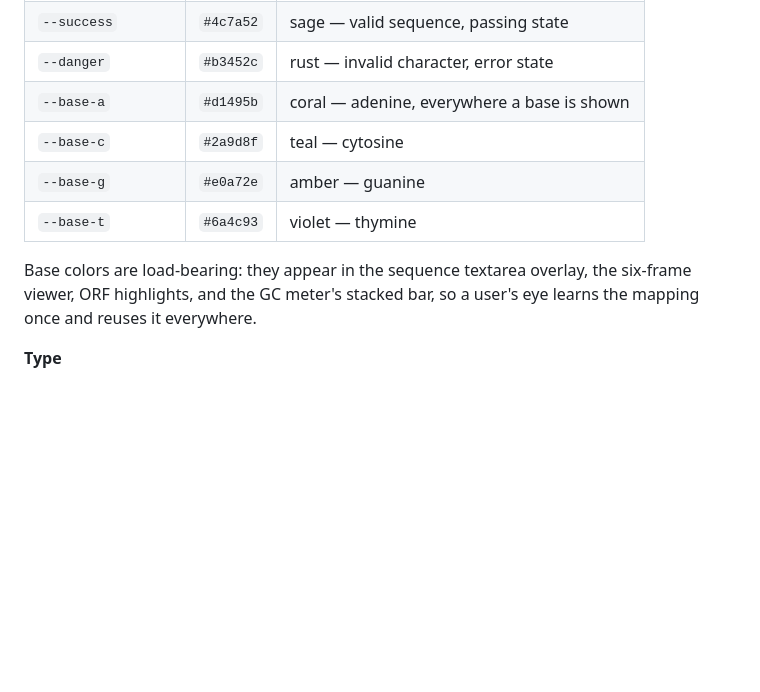
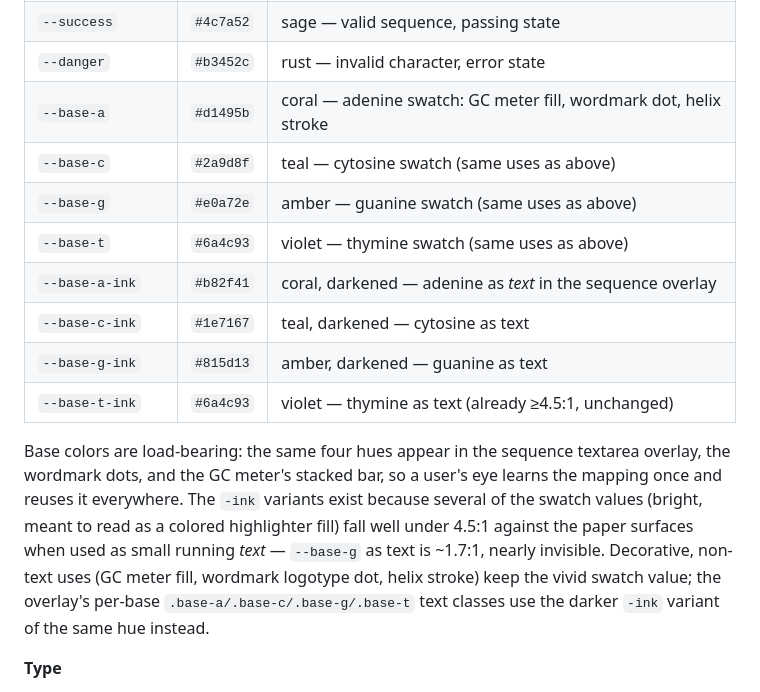
Before and after one commit to ctkrug/codon, a Markdown page: docs/DESIGN.md, the part around the change. GitHub-like rendering; blank space fills up the shorter version.

Commit message:
docs(design): document the base-color ink variants and why
Records the accessibility rationale for the new --base-*-ink tokens
alongside the existing swatch values, and corrects the swatch table's
"use" column now that text and decorative uses read different colors.

```diff
--- a/docs/DESIGN.md
+++ b/docs/DESIGN.md
@@ -30,14 +30,25 @@ daylight — a notebook, not a lab instrument under a black light.
 | `--accent-support` | `#b3452c` | rust — secondary emphasis, active tab |
 | `--success` | `#4c7a52` | sage — valid sequence, passing state |
 | `--danger` | `#b3452c` | rust — invalid character, error state |
-| `--base-a` | `#d1495b` | coral — adenine, everywhere a base is shown |
-| `--base-c` | `#2a9d8f` | teal — cytosine |
-| `--base-g` | `#e0a72e` | amber — guanine |
-| `--base-t` | `#6a4c93` | violet — thymine |
+| `--base-a` | `#d1495b` | coral — adenine swatch: GC meter fill, wordmark dot, helix stroke |
+| `--base-c` | `#2a9d8f` | teal — cytosine swatch (same uses as above) |
+| `--base-g` | `#e0a72e` | amber — guanine swatch (same uses as above) |
+| `--base-t` | `#6a4c93` | violet — thymine swatch (same uses as above) |
+| `--base-a-ink` | `#b82f41` | coral, darkened — adenine as *text* in the sequence overlay |
+| `--base-c-ink` | `#1e7167` | teal, darkened — cytosine as text |
+| `--base-g-ink` | `#815d13` | amber, darkened — guanine as text |
+| `--base-t-ink` | `#6a4c93` | violet — thymine as text (already ≥4.5:1, unchanged) |
 
-Base colors are load-bearing: they appear in the sequence textarea overlay,
-the six-frame viewer, ORF highlights, and the GC meter's stacked bar, so a
-user's eye learns the mapping once and reuses it everywhere.
+Base colors are load-bearing: the same four hues appear in the sequence
+textarea overlay, the wordmark dots, and the GC meter's stacked bar, so a
+user's eye learns the mapping once and reuses it everywhere. The `-ink`
+variants exist because several of the swatch values (bright, meant to read
+as a colored highlighter fill) fall well under 4.5:1 against the paper
+surfaces when used as small running *text* — `--base-g` as text is ~1.7:1,
+nearly invisible. Decorative, non-text uses (GC meter fill, wordmark
+logotype dot, helix stroke) keep the vivid swatch value; the overlay's
+per-base `.base-a/.base-c/.base-g/.base-t` text classes use the darker `-ink`
+variant of the same hue instead.
 
 **Type**
 
```
